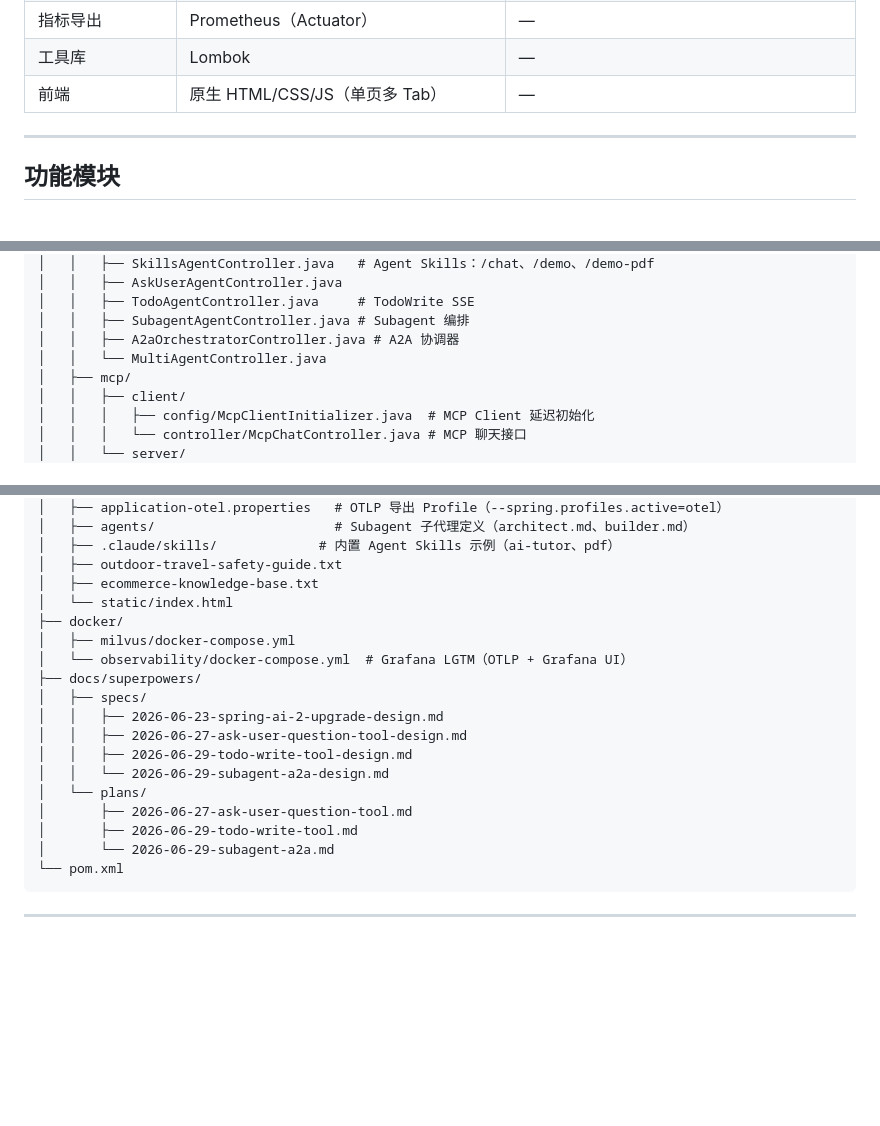
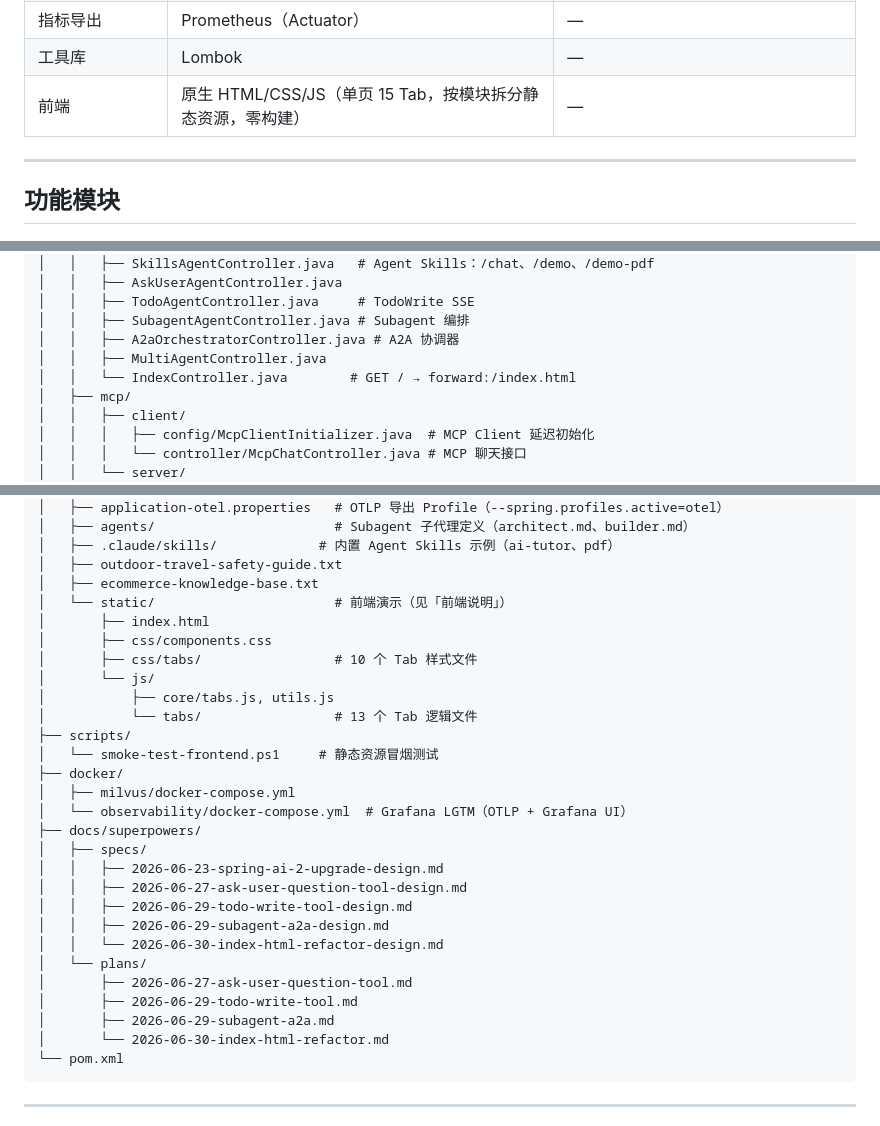
Before and after one commit to jasonsoso/spring-ai-demo, a Markdown page: demo2/README.md, 3 parts joined by grey strips. GitHub-like rendering; blank space fills up the shorter version.

````diff
--- a/demo2/README.md
+++ b/demo2/README.md
@@ -90,7 +91,7 @@
 | 可观测性 | Micrometer + OpenTelemetry（Boot 4 内置） | — |
 | 指标导出 | Prometheus（Actuator） | — |
 | 工具库 | Lombok | — |
-| 前端 | 原生 HTML/CSS/JS（单页多 Tab） | — |
+| 前端 | 原生 HTML/CSS/JS（单页 15 Tab，按模块拆分静态资源，零构建） | — |
 
 ---
 
@@ -1391,7 +1457,8 @@ demo2/
 │   │   ├── TodoAgentController.java     # TodoWrite SSE
 │   │   ├── SubagentAgentController.java # Subagent 编排
 │   │   ├── A2aOrchestratorController.java # A2A 协调器
-│   │   └── MultiAgentController.java
+│   │   ├── MultiAgentController.java
+│   │   └── IndexController.java        # GET / → forward:/index.html
 │   ├── mcp/
 │   │   ├── client/
 │   │   │   ├── config/McpClientInitializer.java  # MCP Client 延迟初始化
@@ -1435,7 +1502,15 @@ demo2/
 │   ├── .claude/skills/             # 内置 Agent Skills 示例（ai-tutor、pdf）
 │   ├── outdoor-travel-safety-guide.txt
 │   ├── ecommerce-knowledge-base.txt
-│   └── static/index.html
+│   └── static/                       # 前端演示（见「前端说明」）
+│       ├── index.html
+│       ├── css/components.css
+│       ├── css/tabs/                 # 10 个 Tab 样式文件
+│       └── js/
+│           ├── core/tabs.js, utils.js
+│           └── tabs/                 # 13 个 Tab 逻辑文件
+├── scripts/
+│   └── smoke-test-frontend.ps1     # 静态资源冒烟测试
 ├── docker/
 │   ├── milvus/docker-compose.yml
 │   └── observability/docker-compose.yml  # Grafana LGTM（OTLP + Grafana UI）
@@ -1444,11 +1519,13 @@ demo2/
 │   │   ├── 2026-06-23-spring-ai-2-upgrade-design.md
 │   │   ├── 2026-06-27-ask-user-question-tool-design.md
 │   │   ├── 2026-06-29-todo-write-tool-design.md
-│   │   └── 2026-06-29-subagent-a2a-design.md
+│   │   ├── 2026-06-29-subagent-a2a-design.md
+│   │   └── 2026-06-30-index-html-refactor-design.md
 │   └── plans/
 │       ├── 2026-06-27-ask-user-question-tool.md
 │       ├── 2026-06-29-todo-write-tool.md
-│       └── 2026-06-29-subagent-a2a.md
+│       ├── 2026-06-29-subagent-a2a.md
+│       └── 2026-06-30-index-html-refactor.md
 └── pom.xml
 ```
 
````
Also changed, not shown: other parts of demo2/README.md (+66 -0 lines).
